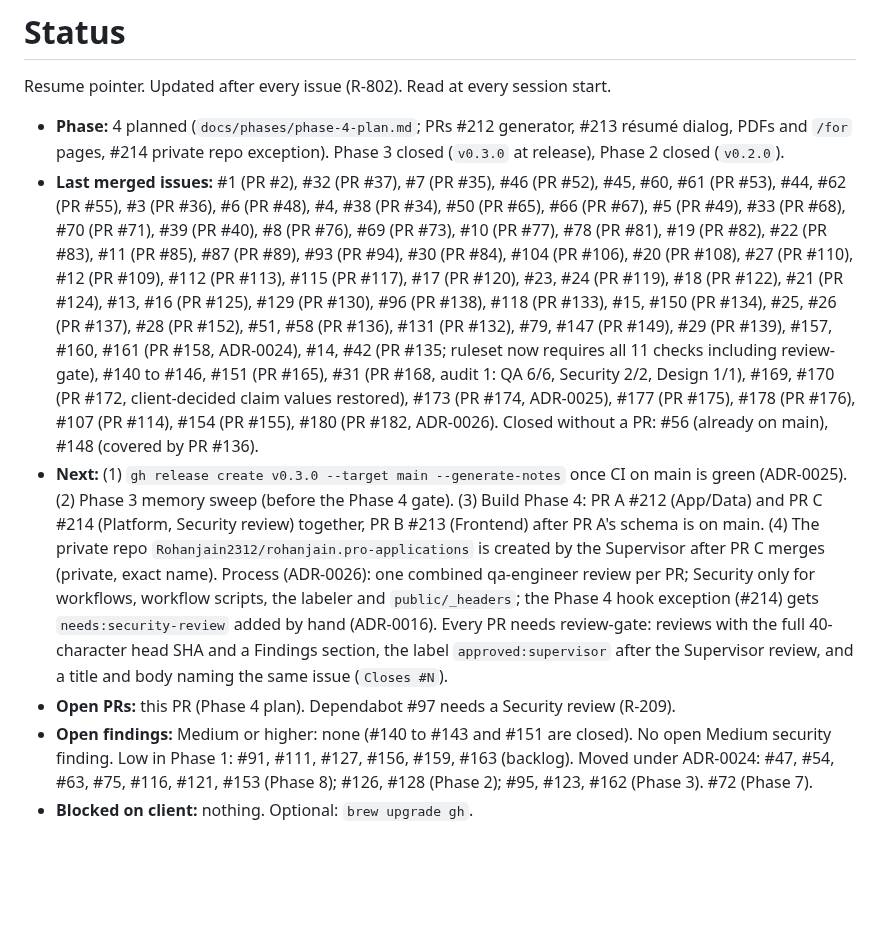
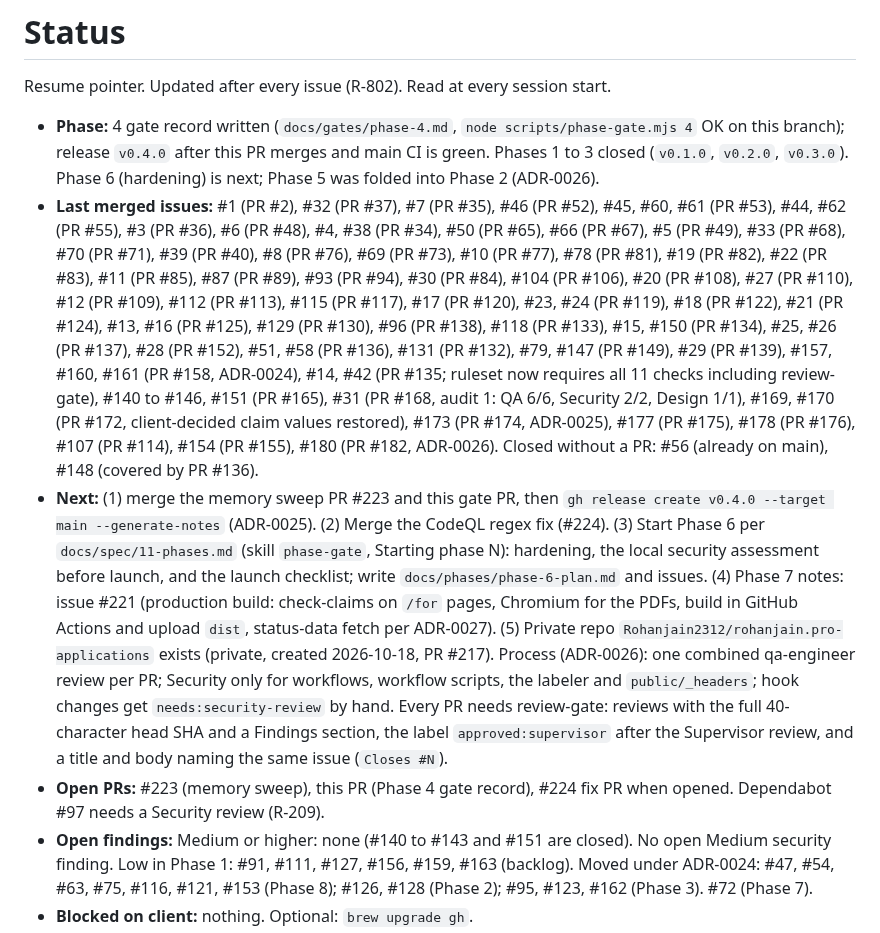
Before and after one commit to Rohanjain2312/rohanjain.pro, a Markdown page: docs/status.md, the part around the change. Drawn GitHub-style; blank space fills up the shorter version.

```diff
--- a/docs/status.md
+++ b/docs/status.md
@@ -2,11 +2,11 @@
 
 Resume pointer. Updated after every issue (R-802). Read at every session start.
 
-- **Phase:** 4 planned (`docs/phases/phase-4-plan.md`; PRs #212 generator, #213 résumé dialog, PDFs and `/for` pages, #214 private repo exception). Phase 3 closed (`v0.3.0` at release), Phase 2 closed (`v0.2.0`).
+- **Phase:** 4 gate record written (`docs/gates/phase-4.md`, `node scripts/phase-gate.mjs 4` OK on this branch); release `v0.4.0` after this PR merges and main CI is green. Phases 1 to 3 closed (`v0.1.0`, `v0.2.0`, `v0.3.0`). Phase 6 (hardening) is next; Phase 5 was folded into Phase 2 (ADR-0026).
 - **Last merged issues:** #1 (PR #2), #32 (PR #37), #7 (PR #35), #46 (PR #52), #45, #60, #61 (PR #53), #44, #62 (PR #55), #3 (PR #36), #6 (PR #48), #4, #38 (PR #34), #50 (PR #65), #66 (PR #67), #5 (PR #49), #33 (PR #68), #70 (PR #71), #39 (PR #40), #8 (PR #76), #69 (PR #73), #10 (PR #77), #78 (PR #81), #19 (PR #82), #22 (PR #83), #11 (PR #85), #87 (PR #89), #93 (PR #94), #30 (PR #84), #104 (PR #106), #20 (PR #108), #27 (PR #110), #12 (PR #109), #112 (PR #113), #115 (PR #117), #17 (PR #120), #23, #24 (PR #119), #18 (PR #122), #21 (PR #124), #13, #16 (PR #125), #129 (PR #130), #96 (PR #138), #118 (PR #133), #15, #150 (PR #134), #25, #26 (PR #137), #28 (PR #152), #51, #58 (PR #136), #131 (PR #132), #79, #147 (PR #149), #29 (PR #139), #157, #160, #161 (PR #158, ADR-0024), #14, #42 (PR #135; ruleset now requires all 11 checks including review-gate), #140 to #146, #151 (PR #165), #31 (PR #168, audit 1: QA 6/6, Security 2/2, Design 1/1), #169, #170 (PR #172, client-decided claim values restored), #173 (PR #174, ADR-0025), #177 (PR #175), #178 (PR #176), #107 (PR #114), #154 (PR #155), #180 (PR #182, ADR-0026). Closed without a PR: #56 (already on main), #148 (covered by PR #136).
-- **Next:** (1) `gh release create v0.3.0 --target main --generate-notes` once CI on main is green (ADR-0025). (2) Phase 3 memory sweep (before the Phase 4 gate). (3) Build Phase 4: PR A #212 (App/Data) and PR C #214 (Platform, Security review) together, PR B #213 (Frontend) after PR A's schema is on main. (4) The private repo `Rohanjain2312/rohanjain.pro-applications` is created by the Supervisor after PR C merges (private, exact name). Process (ADR-0026): one combined qa-engineer review per PR; Security only for workflows, workflow scripts, the labeler and `public/_headers`; the Phase 4 hook exception (#214) gets `needs:security-review` added by hand (ADR-0016).
+- **Next:** (1) merge the memory sweep PR #223 and this gate PR, then `gh release create v0.4.0 --target main --generate-notes` (ADR-0025). (2) Merge the CodeQL regex fix (#224). (3) Start Phase 6 per `docs/spec/11-phases.md` (skill `phase-gate`, Starting phase N): hardening, the local security assessment before launch, and the launch checklist; write `docs/phases/phase-6-plan.md` and issues. (4) Phase 7 notes: issue #221 (production build: check-claims on `/for` pages, Chromium for the PDFs, build in GitHub Actions and upload `dist`, status-data fetch per ADR-0027). (5) Private repo `Rohanjain2312/rohanjain.pro-applications` exists (private, created 2026-10-18, PR #217). Process (ADR-0026): one combined qa-engineer review per PR; Security only for workflows, workflow scripts, the labeler and `public/_headers`; hook changes get `needs:security-review` by hand.
   Every PR needs review-gate: reviews with the full 40-character head SHA and a Findings section, the label `approved:supervisor` after the Supervisor review, and a title and body naming the same issue (`Closes #N`).
-- **Open PRs:** this PR (Phase 4 plan). Dependabot #97 needs a Security review (R-209).
+- **Open PRs:** #223 (memory sweep), this PR (Phase 4 gate record), #224 fix PR when opened. Dependabot #97 needs a Security review (R-209).
 - **Open findings:** Medium or higher: none (#140 to #143 and #151 are closed). No open Medium security finding. Low in Phase 1: #91, #111, #127, #156, #159, #163 (backlog). Moved under ADR-0024: #47, #54, #63, #75, #116, #121, #153 (Phase 8); #126, #128 (Phase 2); #95, #123, #162 (Phase 3). #72 (Phase 7).
 - **Blocked on client:** nothing. Optional: `brew upgrade gh`.
 - **Process:** subagents on sonnet (haiku for chores), no opus; up to eight agents at a time (ADR-0022, supersedes the ADR-0020 cap). Subagents leave agent memory uncommitted (#104); before removing a worktree, copy its memory into `supervisor/107-memory`. Run `npm ci` in the main checkout after a merge that changes the lockfile (nested worktrees resolve its `tsconfig.json`). Run `gh pr ready` from the PR's worktree. Before approving, check the PR merges with current main and no new verify gate landed since its run. Agents do not run `npm run hooks:install` (PR #109 decision). An owner may push fixes to its own files onto another role's PR branch from a detached checkout (PR #85 decision). Follow the Phase 0 retro process change (run-review to the letter).
```
Also changed, not shown: docs/gates/phase-4.md (added, +32 -0 lines), docs/standups.md (+5 -0 lines).
